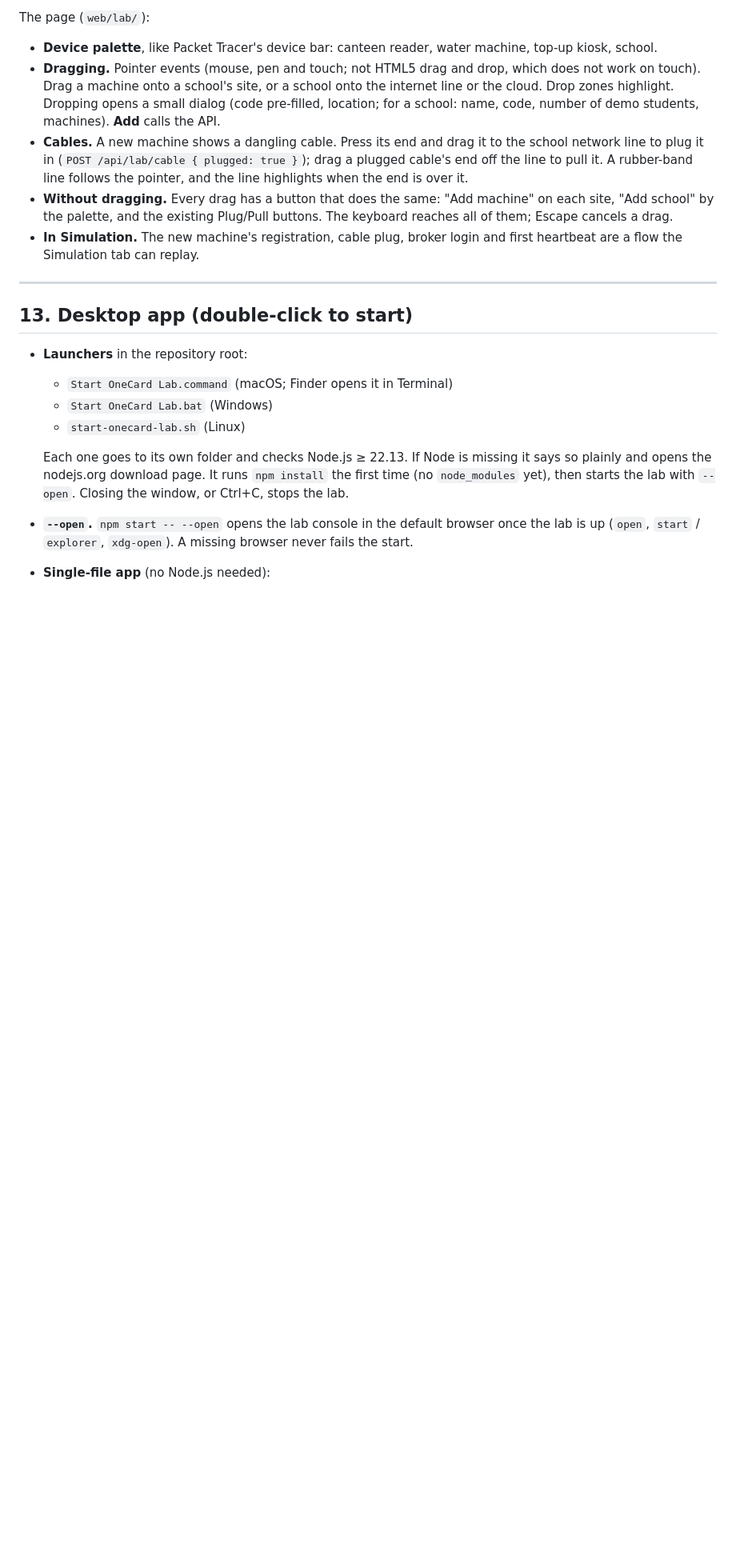
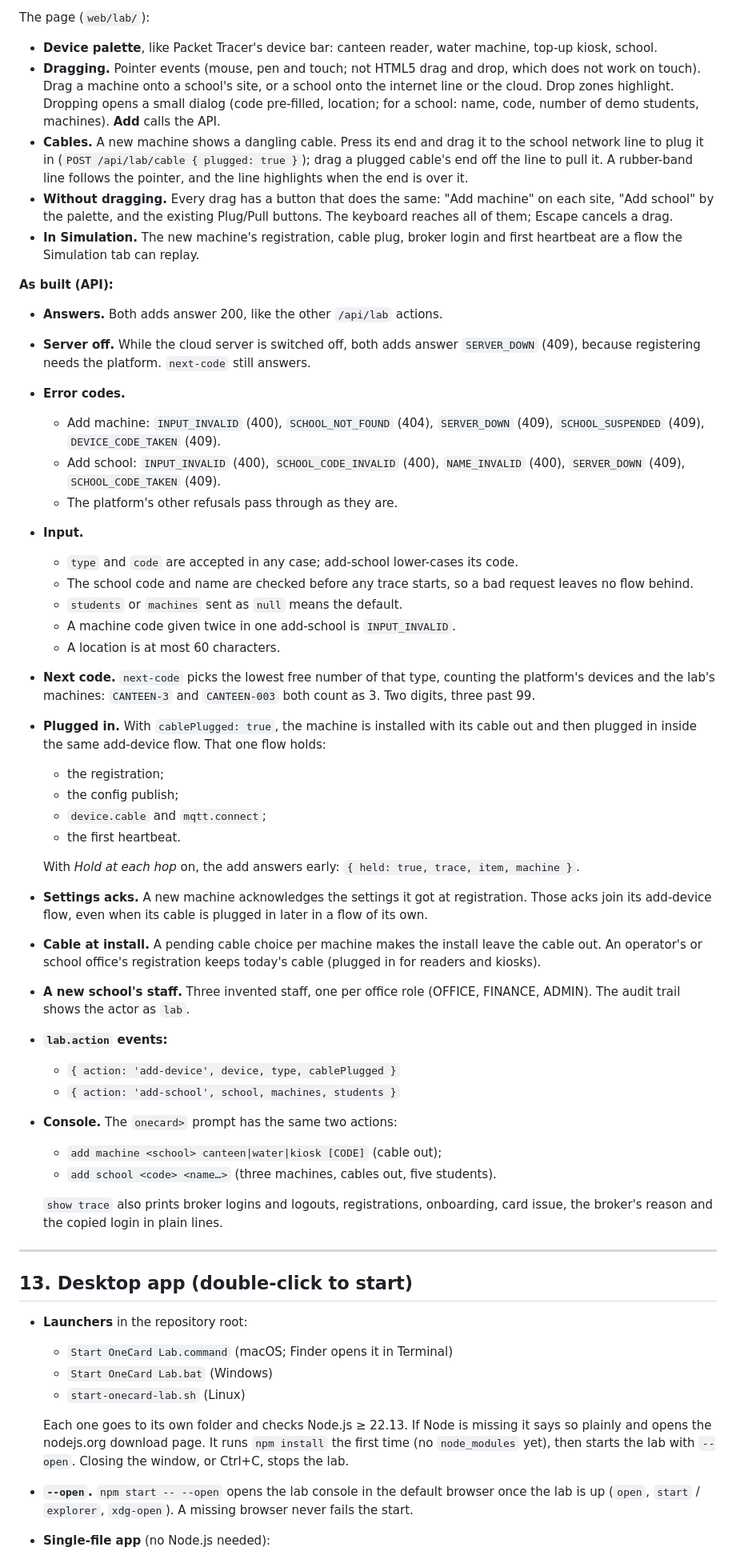
Before and after one commit to Rogerkkong/OneCard-demo, a Markdown page: docs/DESIGN.md, the part around one of its changes. Shown at 80% size. Drawn GitHub-style; blank space fills up the shorter version.

Commit message:
Design: as-built notes for broker logins, subjects and the building API
Co-Authored-By: Claude Opus 5.5 <noreply@anthropic.com>
Claude-Session: https://claude.ai/code/session_01SryQmCSZ2UpY9FnhBRvGFB

```diff
--- a/docs/DESIGN.md
+++ b/docs/DESIGN.md
@@ -1008,6 +1051,48 @@ The page (`web/lab/`):
 - **In Simulation.** The new machine's registration, cable plug, broker login and first heartbeat are a flow the
   Simulation tab can replay.
 
+**As built (API):**
+- **Answers.** Both adds answer 200, like the other `/api/lab` actions.
+- **Server off.** While the cloud server is switched off, both adds answer `SERVER_DOWN` (409), because
+  registering needs the platform. `next-code` still answers.
+- **Error codes.**
+  - Add machine: `INPUT_INVALID` (400), `SCHOOL_NOT_FOUND` (404), `SERVER_DOWN` (409), `SCHOOL_SUSPENDED` (409),
+    `DEVICE_CODE_TAKEN` (409).
+  - Add school: `INPUT_INVALID` (400), `SCHOOL_CODE_INVALID` (400), `NAME_INVALID` (400), `SERVER_DOWN` (409),
+    `SCHOOL_CODE_TAKEN` (409).
+  - The platform's other refusals pass through as they are.
+- **Input.**
+  - `type` and `code` are accepted in any case; add-school lower-cases its code.
+  - The school code and name are checked before any trace starts, so a bad request leaves no flow behind.
+  - `students` or `machines` sent as `null` means the default.
+  - A machine code given twice in one add-school is `INPUT_INVALID`.
+  - A location is at most 60 characters.
+- **Next code.** `next-code` picks the lowest free number of that type, counting the platform's devices and the
+  lab's machines: `CANTEEN-3` and `CANTEEN-003` both count as 3. Two digits, three past 99.
+- **Plugged in.** With `cablePlugged: true`, the machine is installed with its cable out and then plugged in inside
+  the same add-device flow. That one flow holds:
+  - the registration;
+  - the config publish;
+  - `device.cable` and `mqtt.connect`;
+  - the first heartbeat.
+
+  With *Hold at each hop* on, the add answers early: `{ held: true, trace, item, machine }`.
+- **Settings acks.** A new machine acknowledges the settings it got at registration. Those acks join its
+  add-device flow, even when its cable is plugged in later in a flow of its own.
+- **Cable at install.** A pending cable choice per machine makes the install leave the cable out. An operator's
+  or school office's registration keeps today's cable (plugged in for readers and kiosks).
+- **A new school's staff.** Three invented staff, one per office role (OFFICE, FINANCE, ADMIN). The audit trail
+  shows the actor as `lab`.
+- **`lab.action` events:**
+  - `{ action: 'add-device', device, type, cablePlugged }`
+  - `{ action: 'add-school', school, machines, students }`
+- **Console.** The `onecard>` prompt has the same two actions:
+  - `add machine <school> canteen|water|kiosk [CODE]` (cable out);
+  - `add school <code> <name…>` (three machines, cables out, five students).
+
+  `show trace` also prints broker logins and logouts, registrations, onboarding, card issue, the broker's reason
+  and the copied login in plain lines.
+
 ---
 
 ## 13. Desktop app (double-click to start)
```
Also changed, not shown: other parts of docs/DESIGN.md (+44 -1 lines).
